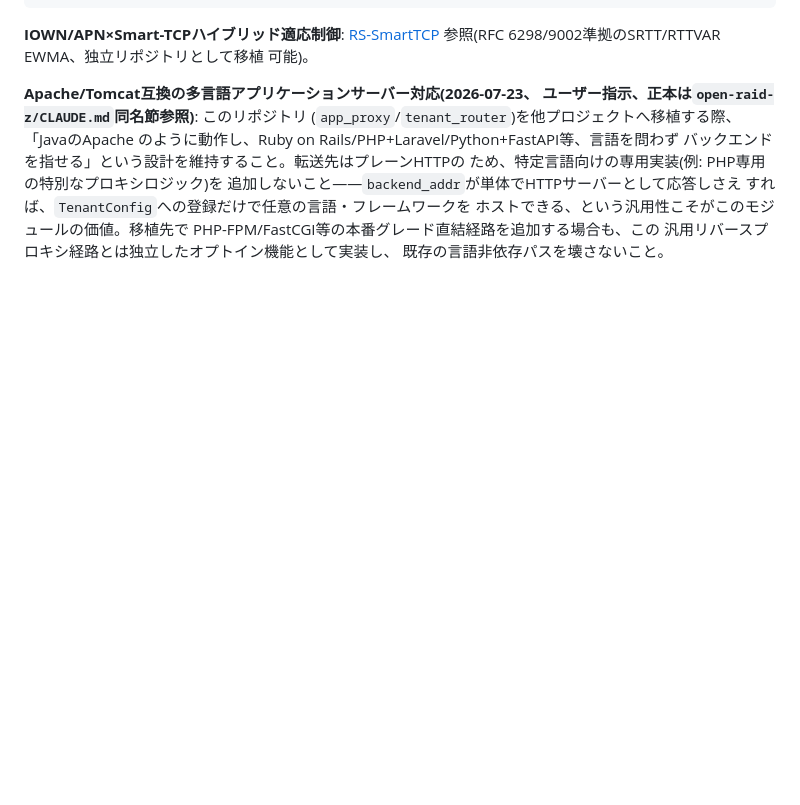
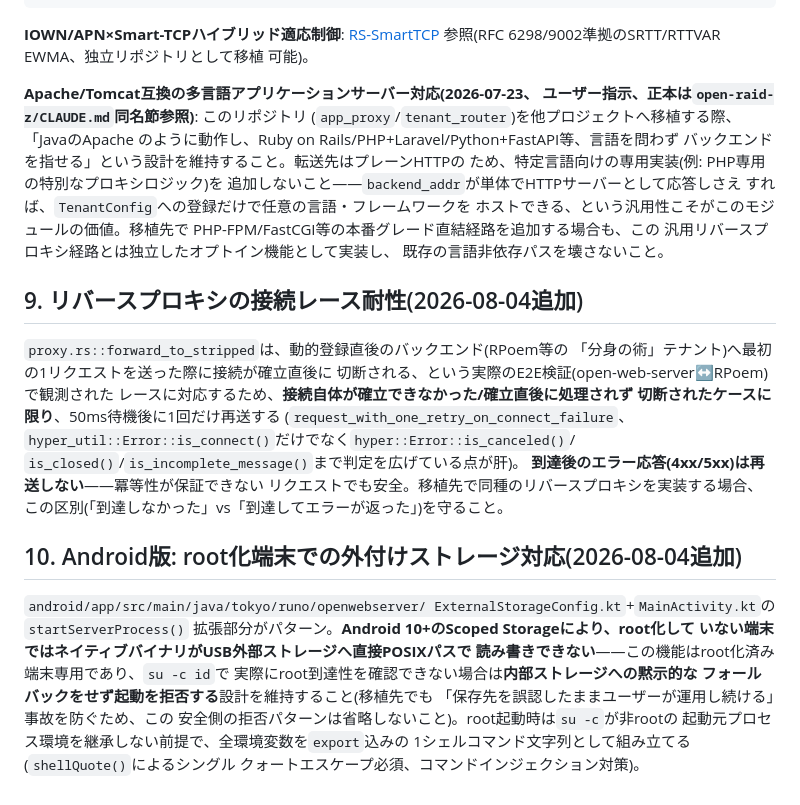
Before and after one commit to aon-co-jp/open-web-server, a Markdown page: PORTING.md, the part around the change. GitHub-like rendering; blank space fills up the shorter version.

Commit message:
Document today's proxy retry, Android external-storage, RPoem E2E work
Adds PORTING.md sections for the reverse-proxy connect-failure retry
and the rooted-device external HDD storage feature, plus a README
bullet summarizing today's session (RPoem tenant_bridge E2E
verification, proxy resilience fix, Android storage feature).

Co-Authored-By: Claude Sonnet 5 <noreply@anthropic.com>

```diff
--- a/PORTING.md
+++ b/PORTING.md
@@ -798,3 +798,32 @@ impl PayloadAccelerator {
 PHP-FPM/FastCGI等の本番グレード直結経路を追加する場合も、この
 汎用リバースプロキシ経路とは独立したオプトイン機能として実装し、
 既存の言語非依存パスを壊さないこと。
+
+## 9. リバースプロキシの接続レース耐性(2026-08-04追加)
+
+`proxy.rs::forward_to_stripped`は、動的登録直後のバックエンド(RPoem等の
+「分身の術」テナント)へ最初の1リクエストを送った際に接続が確立直後に
+切断される、という実際のE2E検証(open-web-server↔RPoem)で観測された
+レースに対応するため、**接続自体が確立できなかった/確立直後に処理されず
+切断されたケースに限り**、50ms待機後に1回だけ再送する
+(`request_with_one_retry_on_connect_failure`、
+`hyper_util::Error::is_connect()`だけでなく`hyper::Error::is_canceled()`/
+`is_closed()`/`is_incomplete_message()`まで判定を広げている点が肝)。
+**到達後のエラー応答(4xx/5xx)は再送しない**——冪等性が保証できない
+リクエストでも安全。移植先で同種のリバースプロキシを実装する場合、
+この区別(「到達しなかった」vs「到達してエラーが返った」)を守ること。
+
+## 10. Android版: root化端末での外付けストレージ対応(2026-08-04追加)
+
+`android/app/src/main/java/tokyo/runo/openwebserver/
+ExternalStorageConfig.kt`+`MainActivity.kt`の`startServerProcess()`
+拡張部分がパターン。**Android 10+のScoped Storageにより、root化して
+いない端末ではネイティブバイナリがUSB外部ストレージへ直接POSIXパスで
+読み書きできない**——この機能はroot化済み端末専用であり、`su -c id`で
+実際にroot到達性を確認できない場合は**内部ストレージへの黙示的な
+フォールバックをせず起動を拒否する**設計を維持すること(移植先でも
+「保存先を誤認したままユーザーが運用し続ける」事故を防ぐため、この
+安全側の拒否パターンは省略しないこと)。root起動時は`su -c`が非rootの
+起動元プロセス環境を継承しない前提で、全環境変数を`export`込みの
+1シェルコマンド文字列として組み立てる(`shellQuote()`によるシングル
+クォートエスケープ必須、コマンドインジェクション対策)。
```
Also changed, not shown: README.md (+2 -0 lines).
